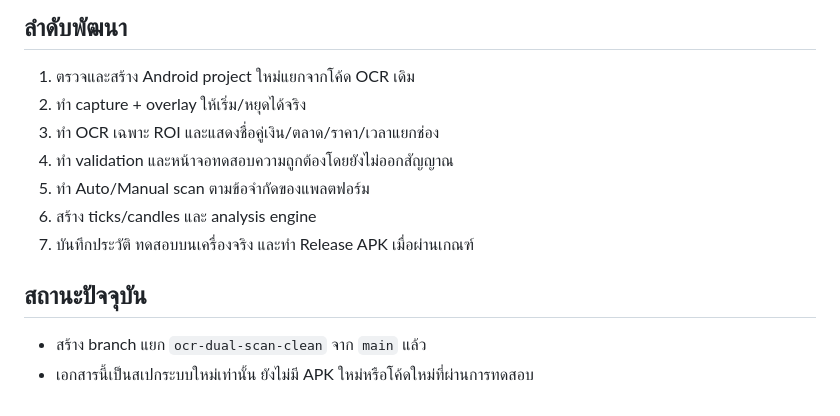
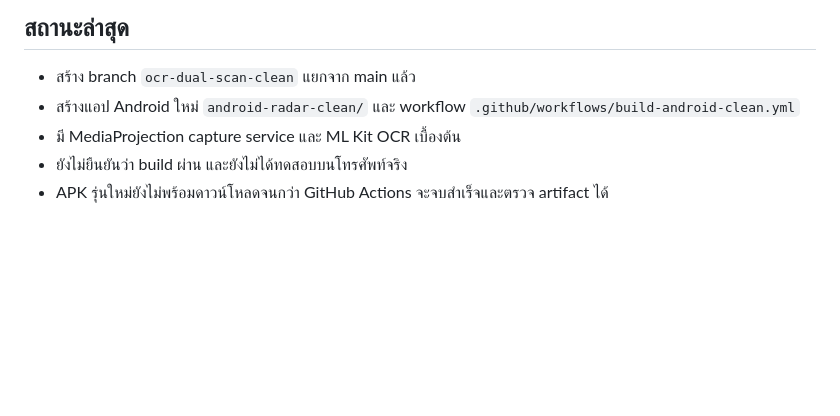
Before and after one commit to 0953922631n5566-ctrl/my-ai-signal-bot, a Markdown page: docs/DUAL_SCAN_REBUILD_PLAN.md, the part around one of its changes. Rendered like a GitHub page; blank space fills up the shorter version.

```diff
--- a/docs/DUAL_SCAN_REBUILD_PLAN.md
+++ b/docs/DUAL_SCAN_REBUILD_PLAN.md
@@ -58,13 +42,7 @@ OCR/MediaProjection อ่านได้เฉพาะสิ่งที่ป
 
-## ลำดับพัฒนา
-1. ตรวจและสร้าง Android project ใหม่แยกจากโค้ด OCR เดิม
-2. ทำ capture + overlay ให้เริ่ม/หยุดได้จริง
-3. ทำ OCR เฉพาะ ROI และแสดงชื่อคู่เงิน/ตลาด/ราคา/เวลาแยกช่อง
-4. ทำ validation และหน้าจอทดสอบความถูกต้องโดยยังไม่ออกสัญญาณ
-5. ทำ Auto/Manual scan ตามข้อจำกัดของแพลตฟอร์ม
-6. สร้าง ticks/candles และ analysis engine
-7. บันทึกประวัติ ทดสอบบนเครื่องจริง และทำ Release APK เมื่อผ่านเกณฑ์
-
-## สถานะปัจจุบัน
-- สร้าง branch แยก `ocr-dual-scan-clean` จาก `main` แล้ว
-- เอกสารนี้เป็นสเปกระบบใหม่เท่านั้น ยังไม่มี APK ใหม่หรือโค้ดใหม่ที่ผ่านการทดสอบ
+## สถานะล่าสุด
+- สร้าง branch `ocr-dual-scan-clean` แยกจาก main แล้ว
+- สร้างแอป Android ใหม่ `android-radar-clean/` และ workflow `.github/workflows/build-android-clean.yml`
+- มี MediaProjection capture service และ ML Kit OCR เบื้องต้น
+- ยังไม่ยืนยันว่า build ผ่าน และยังไม่ได้ทดสอบบนโทรศัพท์จริง
+- APK รุ่นใหม่ยังไม่พร้อมดาวน์โหลดจนกว่า GitHub Actions จะจบสำเร็จและตรวจ artifact ได้
```
Also changed, not shown: other parts of docs/DUAL_SCAN_REBUILD_PLAN.md (+32 -48 lines).
